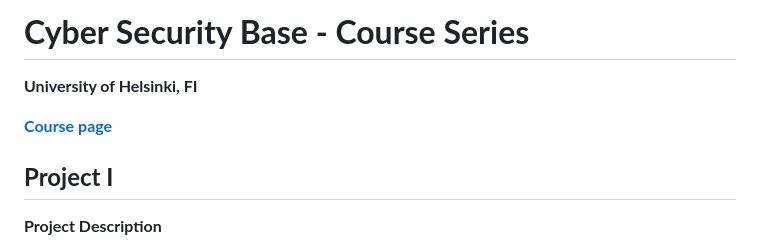
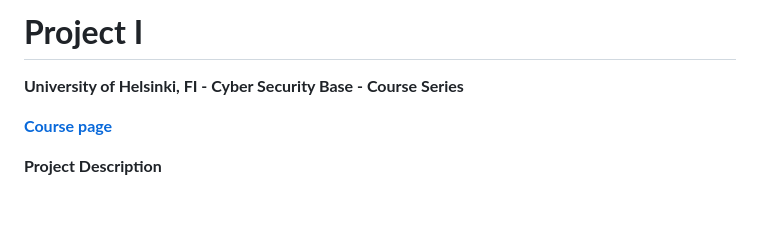
Before and after one commit to NikolaKostadinov01/Cyber-Security-Base-project-one-, a Markdown page: README.md, the part around the change. Rendered like a GitHub page; blank space fills up the shorter version.

```diff
--- a/README.md
+++ b/README.md
@@ -1,10 +1,8 @@
-# **Cyber Security Base - Course Series**
+# **Project I**
 
-**University of Helsinki, FI**
+**University of Helsinki, FI - Cyber Security Base - Course Series**
 
 **[Course page](https://cybersecuritybase.mooc.fi/)**
-
-## **Project I**
 
 **Project Description**
 
```
